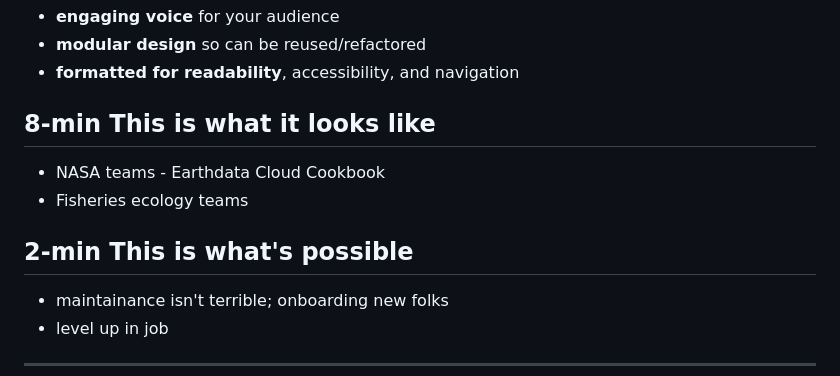
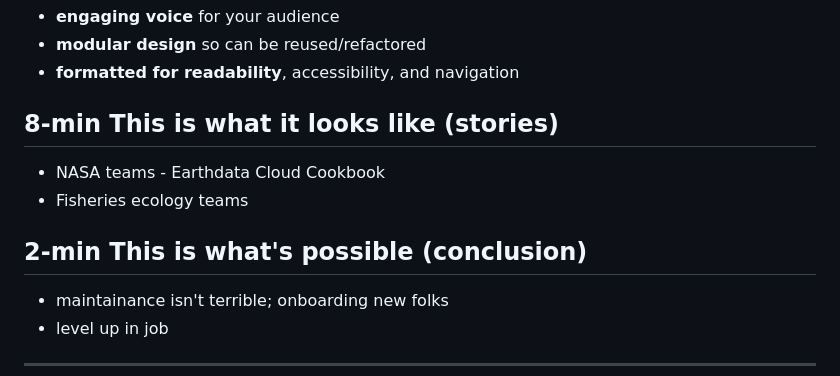
Before and after one commit to Openscapes/documenting-things, a Markdown page: README.md, the part around the change. Rendered like a GitHub page.

Commit message:
more outline

```diff
--- a/README.md
+++ b/README.md
@@ -25,12 +25,12 @@ Documentation - what am I talking about? Audience. Purpose. Divio.
 - **modular design** so can be reused/refactored
 - **formatted for readability**, accessibility, and navigation
 
-## 8-min This is what it looks like
+## 8-min This is what it looks like (stories)
 
 - NASA teams - Earthdata Cloud Cookbook
 - Fisheries ecology teams
 
-## 2-min This is what's possible
+## 2-min This is what's possible (conclusion)
 
 - maintainance isn't terrible; onboarding new folks
 - level up in job
```
